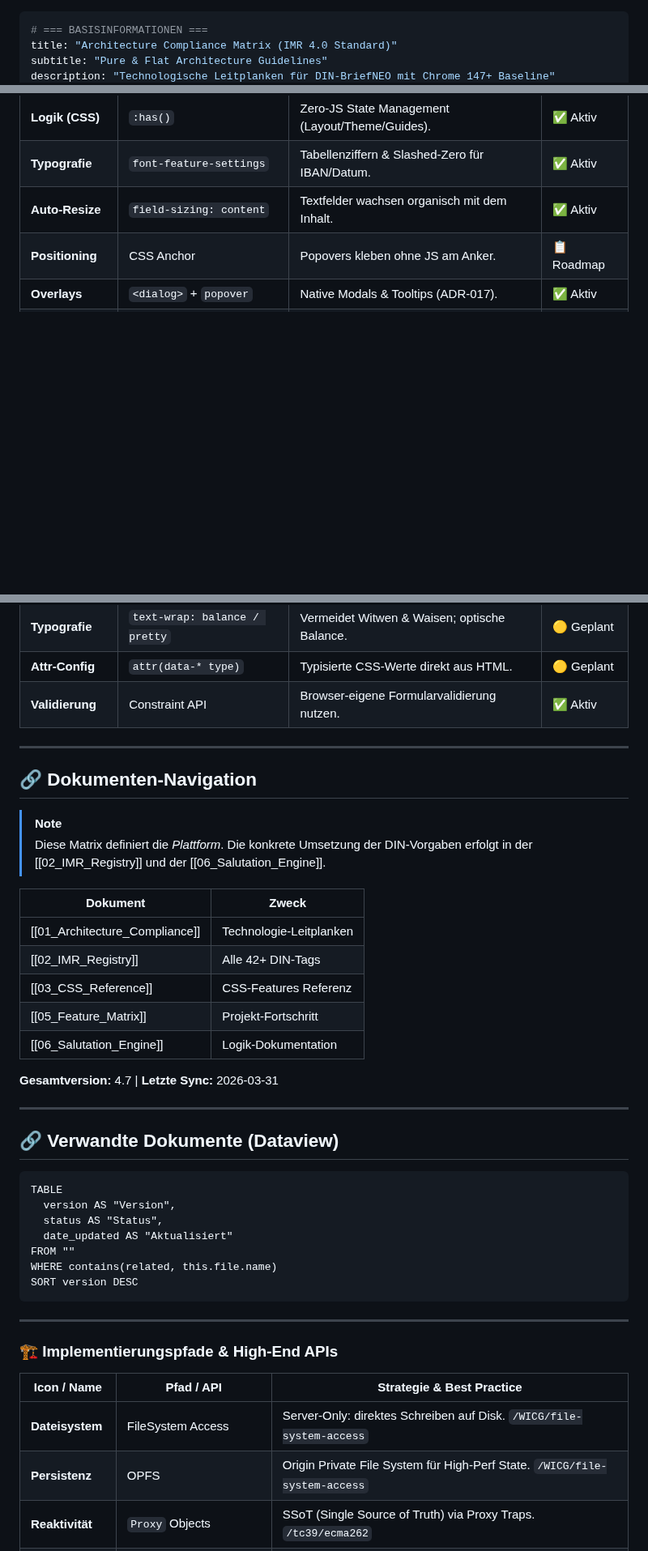
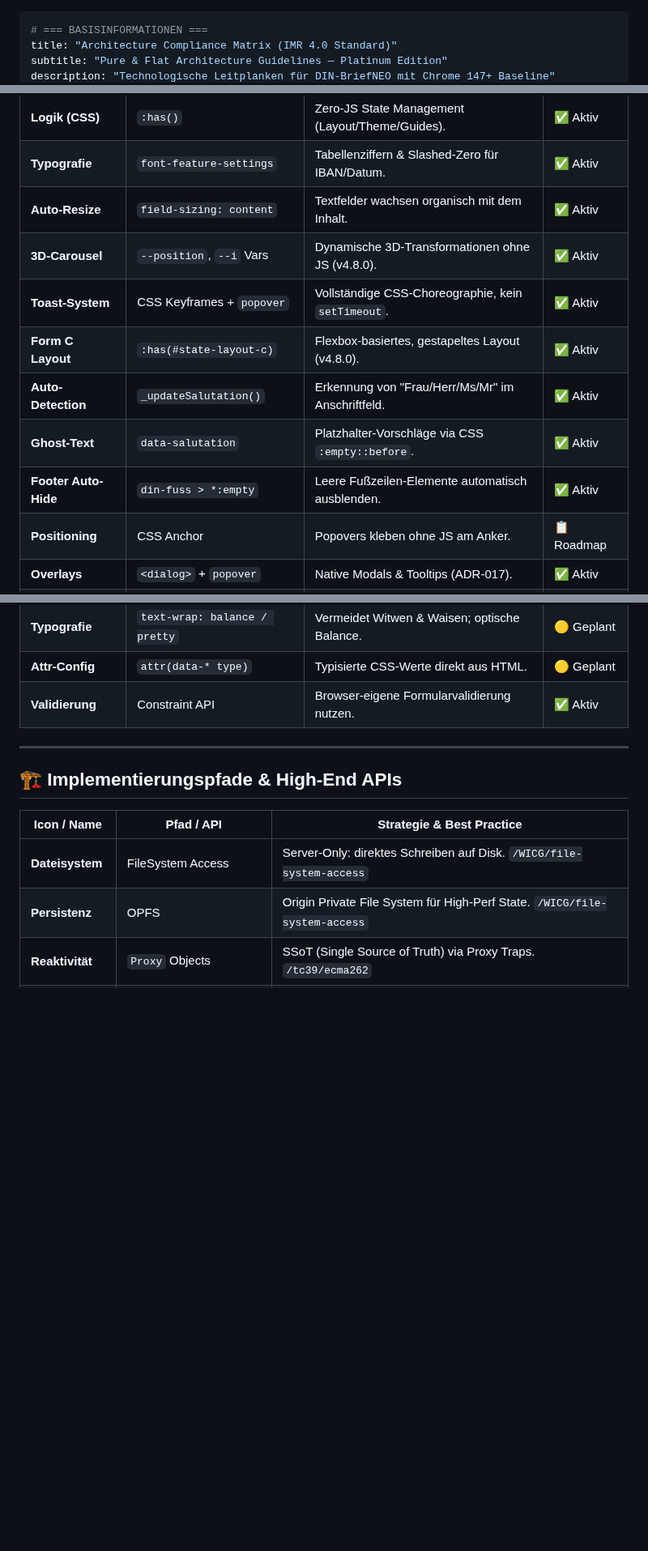
Before and after one commit to grapefruit89/DIN-BriefNEO, a Markdown page: issues/#2_Architecture_Compliance_Matrix.md, 3 parts joined by grey strips. Shown at 81% size. GitHub-like rendering; blank space fills up the shorter version.

````diff
--- a/01_Architecture_Compliance.md
+++ b/issues/#2_Architecture_Compliance_Matrix.md
@@ -1,5 +1,5 @@
 ---
 # === BASISINFORMATIONEN ===
 title: "Architecture Compliance Matrix (IMR 4.0 Standard)"
-subtitle: "Pure & Flat Architecture Guidelines"
+subtitle: "Pure & Flat Architecture Guidelines — Platinum Edition"
 description: "Technologische Leitplanken für DIN-BriefNEO mit Chrome 147+ Baseline"
@@ -115,6 +115,12 @@ Wir wenden die **Chrome 147+ Baseline** konsequent an, um eine *Pure & Flat Arch
 | **Logik (CSS)**        | `:has()`                      | Zero-JS State Management (Layout/Theme/Guides). | ✅ Aktiv |
 | **Typografie**         | `font-feature-settings`       | Tabellenziffern & Slashed-Zero für IBAN/Datum. | ✅ Aktiv |
 | **Auto-Resize**        | `field-sizing: content`       | Textfelder wachsen organisch mit dem Inhalt. | ✅ Aktiv |
+| **3D-Carousel**        | `--position`, `--i` Vars      | Dynamische 3D-Transformationen ohne JS (v4.8.0). | ✅ Aktiv |
+| **Toast-System**       | CSS Keyframes + `popover`      | Vollständige CSS-Choreographie, kein `setTimeout`. | ✅ Aktiv |
+| **Form C Layout**      | `:has(#state-layout-c)`       | Flexbox-basiertes, gestapeltes Layout (v4.8.0). | ✅ Aktiv |
+| **Auto-Detection**     | `_updateSalutation()`         | Erkennung von "Frau/Herr/Ms/Mr" im Anschriftfeld. | ✅ Aktiv |
+| **Ghost-Text**         | `data-salutation`             | Platzhalter-Vorschläge via CSS `:empty::before`. | ✅ Aktiv |
+| **Footer Auto-Hide**   | `din-fuss > *:empty`          | Leere Fußzeilen-Elemente automatisch ausblenden. | ✅ Aktiv |
 | **Positioning**        | CSS Anchor                    | Popovers kleben ohne JS am Anker. | 📋 Roadmap |
 | **Overlays**           | `<dialog>` + `popover`        | Native Modals & Tooltips (ADR-017). | ✅ Aktiv |
 | **Invokers**           | Invoker Commands              | Deklarative Button-Trigger (`commandfor`). | 📋 Roadmap |
@@ -127,39 +133,7 @@ Wir wenden die **Chrome 147+ Baseline** konsequent an, um eine *Pure & Flat Arch
 
 ---
 
-## 🔗 Dokumenten-Navigation
-
-> [!NOTE]
-> Diese Matrix definiert die *Plattform*. Die konkrete Umsetzung der DIN-Vorgaben erfolgt in der [[02_IMR_Registry]] und der [[06_Salutation_Engine]].
-
-| Dokument | Zweck |
-|----------|-------|
-| [[01_Architecture_Compliance]] | Technologie-Leitplanken |
-| [[02_IMR_Registry]] | Alle 42+ DIN-Tags |
-| [[03_CSS_Reference]] | CSS-Features Referenz |
-| [[05_Feature_Matrix]] | Projekt-Fortschritt |
-| [[06_Salutation_Engine]] | Logik-Dokumentation |
-
-**Gesamtversion:** 4.7 | **Letzte Sync:** 2026-03-31
-
----
-
-## 🔗 Verwandte Dokumente (Dataview)
-
-```dataview
-TABLE
-  version AS "Version",
-  status AS "Status",
-  date_updated AS "Aktualisiert"
-FROM ""
-WHERE contains(related, this.file.name)
-SORT version DESC
-```
-
-
----
-
-### 🏗️ Implementierungspfade & High‑End APIs
+## 🏗️ Implementierungspfade & High‑End APIs
 
 | Icon / Name          | Pfad / API                     | Strategie & Best Practice |
 |----------------------|--------------------------------|---------------------------|
````
Also changed, not shown: other parts of issues/#2_Architecture_Compliance_Matrix.md (+38 -4 lines), issues/#1 DIN 5008 HTML Tag Glossar.md (renamed from issues/#1_IMR_Registry.md).
